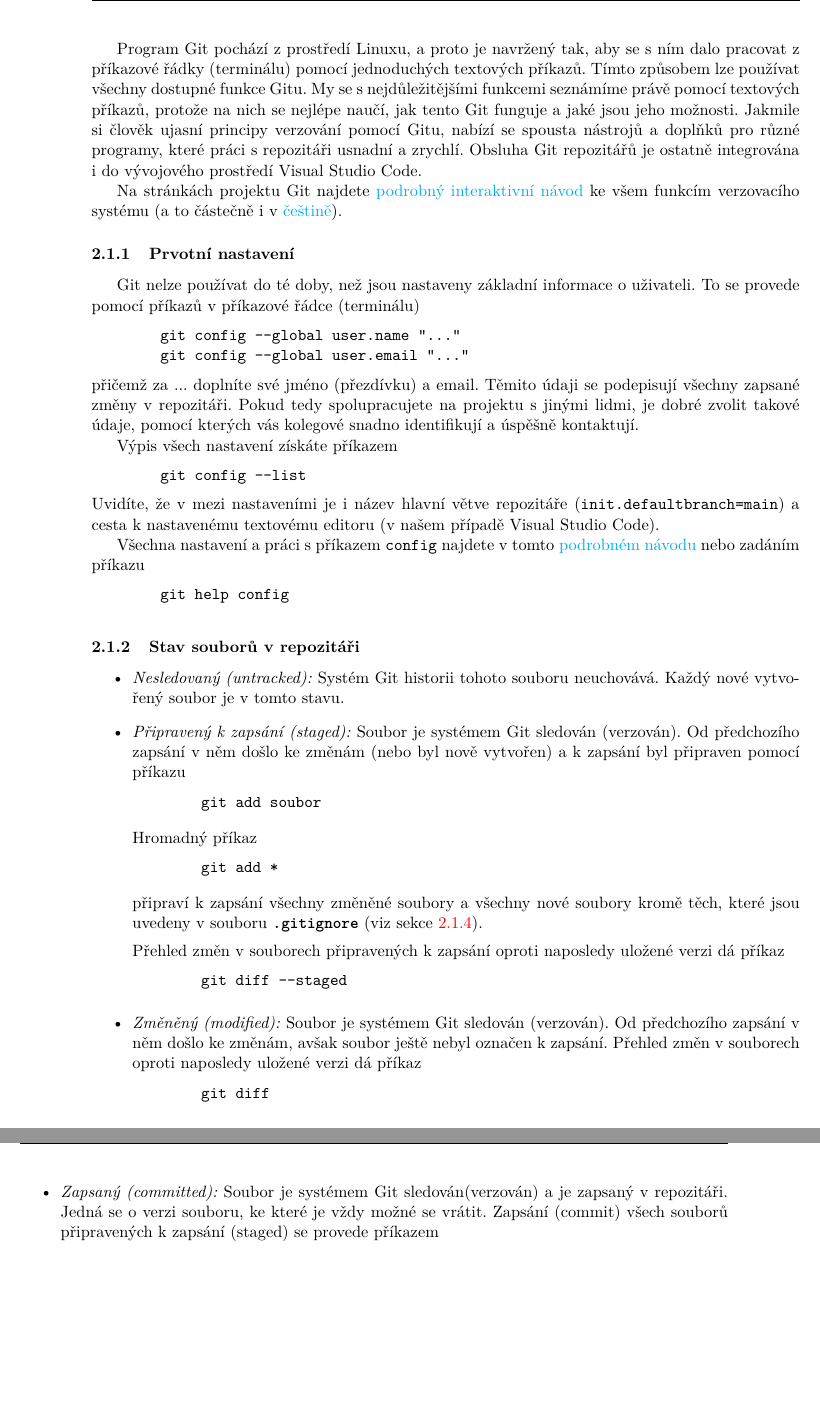
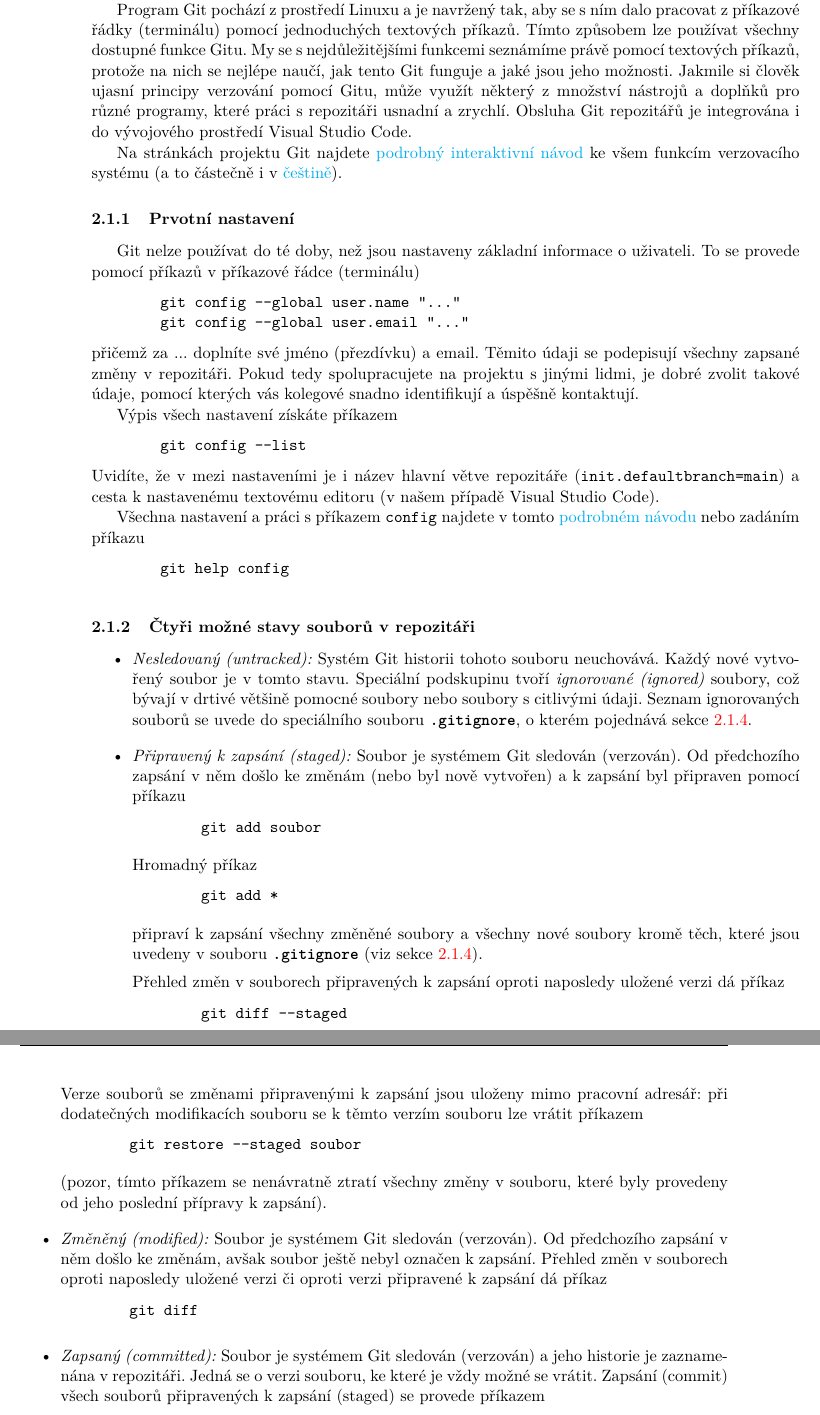
Before and after one commit to PavelStransky/PCInPhysics, a LaTeX document (Poznamky.tex): two parts of pages 8 and 9 of 31, joined at a grey line, cut so that both start at the same text, the shorter picture padded with empty space. Compiled offline with pdfLaTeX.

Commit message:
Změny v kapitole 2

```diff
--- a/Poznamky.tex
+++ b/Poznamky.tex
@@ -50,6 +50,11 @@
 \lstdefinestyle{TinyPython}{
     language=Python,
     basicstyle=\ttfamily\footnotesize
+}
+
+\lstdefinestyle{console}{
+    basicstyle=\ttfamily\footnotesize\color{white},
+    backgroundcolor=\color{black}
 }
 
 %\babelhyphenation[czech]{ma-te-ma-tic-kých}
@@ -249,11 +258,11 @@
     Tento projekt je navíc otevřený (open source), což znamená, že kdokoliv, tedy i vy nebo já, má přístup k celému repozitáři, tedy ke všem zdrojovým kódům a k jejich kompletní historii.
     Může se do práce na projektu zapojit, přispět k jeho vývoji a začít psát historii sám.
 
-    Program Git pochází z prostředí Linuxu, a proto je navržený tak, aby se s ním dalo pracovat z příkazové řádky (terminálu) pomocí jednoduchých textových příkazů.
+    Program Git pochází z prostředí Linuxu a je navržený tak, aby se s ním dalo pracovat z příkazové řádky (terminálu) pomocí jednoduchých textových příkazů.
     Tímto způsobem lze používat všechny dostupné funkce Gitu.
     My se s nejdůležitějšími funkcemi seznámíme právě pomocí textových příkazů, protože na nich se nejlépe naučí, jak tento Git funguje a jaké jsou jeho možnosti.
-    Jakmile si člověk ujasní principy verzování pomocí Gitu, nabízí se spousta nástrojů a doplňků pro různé programy, které práci s repozitáři usnadní a zrychlí.
-    Obsluha Git repozitářů je ostatně integrována i do vývojového prostředí Visual Studio Code.
+    Jakmile si člověk ujasní principy verzování pomocí Gitu, může využít některý z množství nástrojů a doplňků pro různé programy, které práci s repozitáři usnadní a zrychlí.
+    Obsluha Git repozitářů je integrována i do vývojového prostředí Visual Studio Code.
 
     Na stránkách projektu Git najdete \href{https://git-scm.com/book/en/v2}{podrobný interaktivní návod} ke všem funkcím verzovacího systému (a to částečně i v \href{https://git-scm.com/book/cs/v2}{češtině}).
 
@@ -276,12 +285,16 @@
     \begin{lstlisting}
         git help config\end{lstlisting}
 
-\subsubsection{Stav souborů v repozitáři}
+\subsubsection{Čtyři možné stavy souborů v repozitáři}
     \begin{itemize}
-        \item \emph{Nesledovaný (untracked):} Systém Git historii tohoto souboru neuchovává.
+        \item \emph{Nesledovaný (untracked):}
+            Systém Git historii tohoto souboru neuchovává.
             Každý nové vytvořený soubor je v tomto stavu.
+            Speciální podskupinu tvoří \emph{ignorované (ignored)} soubory, což bývají v drtivé většině pomocné soubory nebo soubory s citlivými údaji.
+            Seznam ignorovaných souborů se uvede do speciálního souboru \file{.gitignore}, o kterém pojednává sekce~\ref{sec:gitignore}.
 
-        \item \emph{Připravený k zapsání (staged):} Soubor je systémem Git sledován (verzován).
+        \item \emph{Připravený k zapsání (staged):}
+            Soubor je systémem Git sledován (verzován).
             Od předchozího zapsání v něm došlo ke změnám (nebo byl nově vytvořen) a k zapsání byl připraven pomocí příkazu
             \begin{lstlisting}
         git add soubor\end{lstlisting}
@@ -294,13 +307,20 @@
             \begin{lstlisting}
         git diff --staged\end{lstlisting}
 
-        \item \emph{Změněný (modified):} Soubor je systémem Git sledován (verzován).
+            Verze souborů se změnami připravenými k zapsání jsou uloženy mimo pracovní adresář: při dodatečných modifikacích souboru se k těmto verzím souboru lze vrátit příkazem
+            \begin{lstlisting}
+        git restore --staged soubor\end{lstlisting}
+            (pozor, tímto příkazem se nenávratně ztratí všechny změny v souboru, které byly provedeny od jeho poslední přípravy k zapsání).
+
+        \item \emph{Změněný (modified):}
+            Soubor je systémem Git sledován (verzován).
             Od předchozího zapsání v něm došlo ke změnám, avšak soubor ještě nebyl označen k zapsání.
-            Přehled změn v souborech oproti naposledy uložené verzi dá příkaz
+            Přehled změn v souborech oproti naposledy uložené verzi či oproti verzi připravené k zapsání dá příkaz
             \begin{lstlisting}
         git diff\end{lstlisting}
 
-        \item \emph{Zapsaný (committed):} Soubor je systémem Git sledován(verzován) a je zapsaný v repozitáři.
+        \item \emph{Zapsaný (committed):}
+            Soubor je systémem Git sledován (verzován) a jeho historie je zaznamenána v repozitáři.
             Jedná se o verzi souboru, ke které je vždy možné se vrátit.
             Zapsání (commit) všech souborů připravených k zapsání (staged) se provede příkazem
             \begin{lstlisting}
```
Also changed, not shown: Poznamky.pdf, figures/GitLog.png, figures/GitStatusCommit.png, figures/GitStatusCommit2.png, Poznamky.tex (17 more changed lines), 1 other file.
